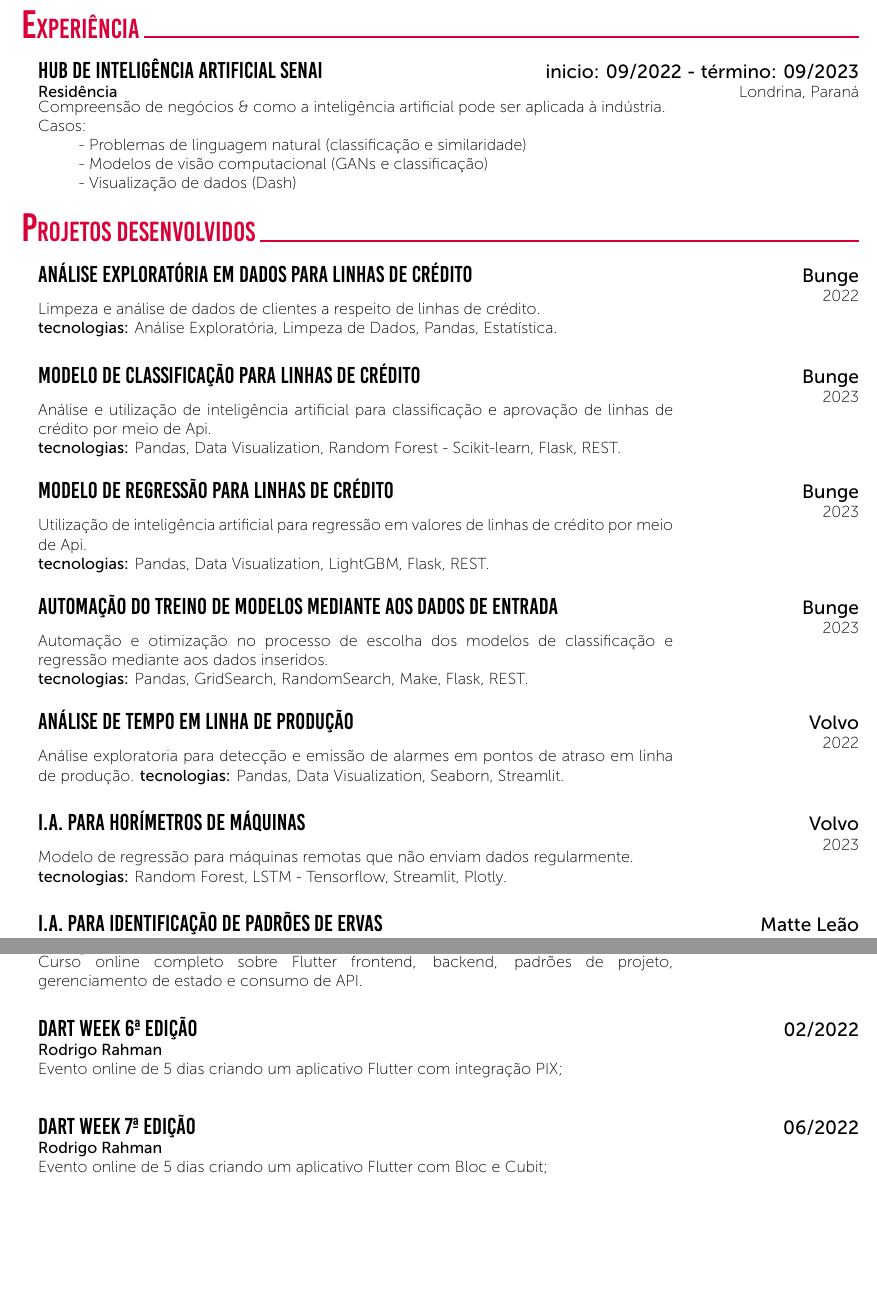
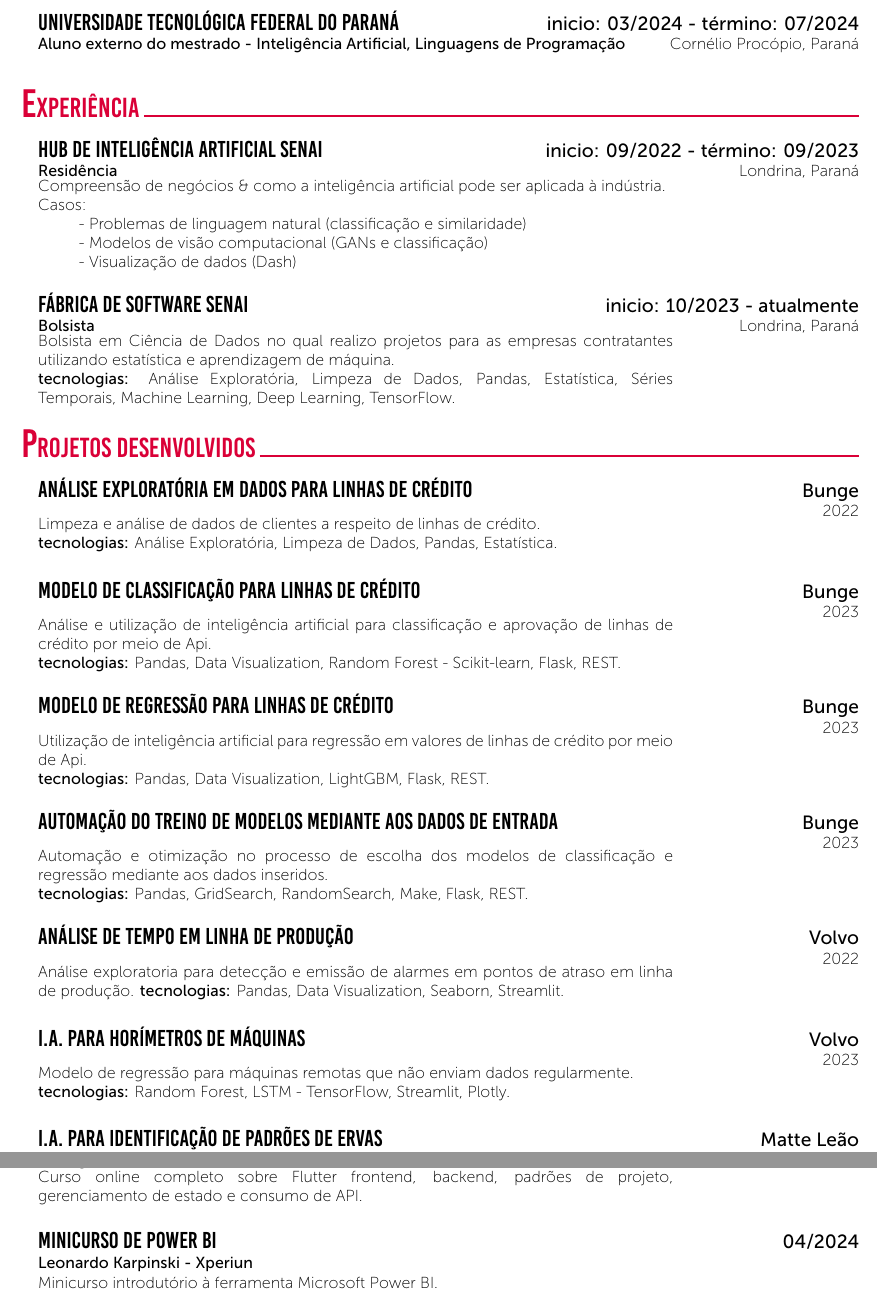
Before and after one commit to hdgiacon/curriculo_latex, a LaTeX CV (curriculum_vitae_hector.tex): two parts of pages 2 and 3 of 3, joined at a grey line, cut at the place of the change, the shorter picture padded with empty space. Compiled offline with XeLaTeX.

Commit message:
atualizando currículo com a fabrica de software

```diff
--- a/curriculum_vitae_hector.tex
+++ b/curriculum_vitae_hector.tex
@@ -50,8 +51,9 @@
 \\
 \CVBlockWithTime{Hub Inteligência Artificial Senai}{inicio: 09/2022 - término: 09/2023}
 {Residência em Inteligência Artificial - Especialização}{Londrina, Paraná}{}
-
-\newpage
+\\
+\CVBlockWithTime{Universidade Tecnológica Federal do Paraná}{inicio: 03/2024 - término: 07/2024}
+{Aluno externo do mestrado - Inteligência Artificial, Linguagens de Programação}{Cornélio Procópio, Paraná}{}
 
 %---------------------------------------------------------------------------------------
 %	Experience (Research and Industry)
@@ -63,6 +65,9 @@
     \tab - Problemas de linguagem natural (classificação e similaridade) \\
     \tab - Modelos de visão computacional (GANs e classificação) \\
     \tab - Visualização de dados (Dash)}
+\\
+\CVBlockWithTime{Fábrica de Software SENAI}{inicio: 10/2023 - atualmente}
+{Bolsista}{Londrina, Paraná}{Bolsista em Ciência de Dados no qual realizo projetos para as empresas contratantes utilizando estatística e aprendizagem de máquina. \\ \textbf{tecnologias:} Análise Exploratória, Limpeza de Dados, Pandas, Estatística, Séries Temporais, Machine Learning, Deep Learning, TensorFlow.}
 %\CVBlockWithTime{Intern}{11/2021 - 2/2022}{Duck GmbH}{That bigger hole, Mars}
 %{Implemented additional butchering features into the duck pipeline}
 %\CVBlockWithTime{Master Thesis Student}{4 - 10/2021}{Duck GmbH}{That smaller hole, Mars}
@@ -82,8 +87,8 @@
 \\
 \noindent \CVBlockWithTime{Análise de Tempo em Linha de Produção}{Volvo}{}{2022}{Análise exploratoria para detecção e emissão de alarmes em pontos de atraso em linha de produção. \textbf{tecnologias:} Pandas, Data Visualization, Seaborn, Streamlit.}
 \\
-\noindent \CVBlockWithTime{I.A. para Horímetros de Máquinas}{Volvo}{}{2023}{Modelo de regressão para máquinas remotas que não enviam dados regularmente. \\ \textbf{tecnologias:} Random Forest, LSTM - Tensorflow, Streamlit, Plotly.}
+\noindent \CVBlockWithTime{I.A. para Horímetros de Máquinas}{Volvo}{}{2023}{Modelo de regressão para máquinas remotas que não enviam dados regularmente. \\ \textbf{tecnologias:} Random Forest, LSTM - TensorFlow, Streamlit, Plotly.}
 \\
 \noindent \CVBlockWithTime{I.A. para Identificação de Padrões de Ervas}{Matte Leão}{}{2023}{Modelo de classificação
-    de imagens para identificar ervas conforme os padrões estabelecidos pela empresa. \\ \textbf{tecnologias:} Data Vision, Pandas, MobileNet - Pytorch.}
+    de imagens para identificar ervas conforme os padrões estabelecidos pela empresa. \\ \textbf{tecnologias:} Data Vision, Pandas, MobileNet - PyTorch.}
 \\
@@ -115,14 +118,11 @@
 %----------------------------------------------------------------------------------------
 %	\newpage
 \cvSection{Atividades Extra Curriculares}
-\CVBlockWithTime{Academia do Flutter 2.0}{02/2022 - Cursando}{Rodrigo Rahman}{}
+\CVBlockWithTime{Academia do Flutter 2.0}{02/2022 - 12/2023}{Rodrigo Rahman}{}
 {Curso online completo sobre Flutter frontend, backend, padrões de projeto, gerenciamento de estado e consumo de API.}
 \\
-\noindent \CVBlockWithTime{Dart Week 6ª edição}{02/2022}{Rodrigo Rahman}{}
-{Evento online de 5 dias criando um aplicativo Flutter com integração PIX;}
-\\
-\noindent \CVBlockWithTime{Dart Week 7ª edição}{06/2022}{Rodrigo Rahman}{}
-{Evento online de 5 dias criando um aplicativo Flutter com Bloc e Cubit;}
+\noindent \CVBlockWithTime{Minicurso de Power BI}{04/2024}{Leonardo Karpinski - Xperiun}{}
+{Minicurso introdutório à ferramenta Microsoft Power BI.}
 
 %---------------------------------------------------------------------------------------
 %\cvSection{Teaching Experience}
```
Also changed, not shown: curriculum_vitae_hector.pdf, curriculum_vitae_hector.tex (21 more changed lines).
